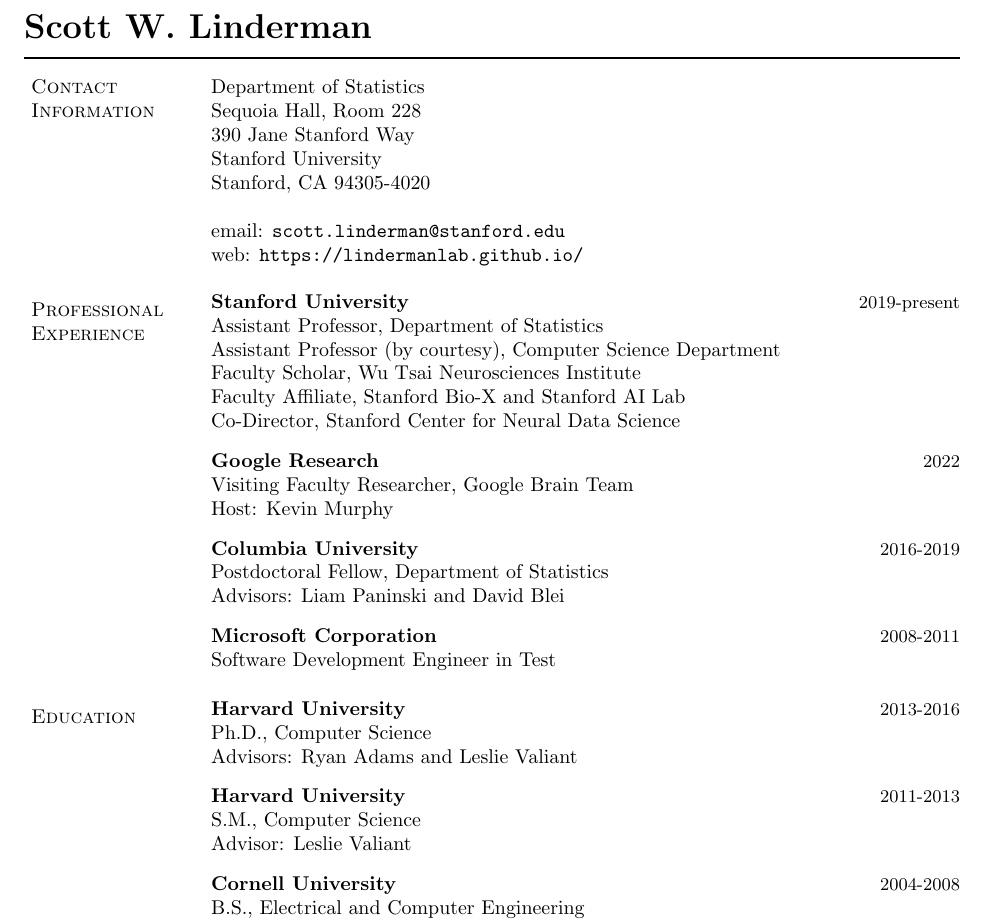
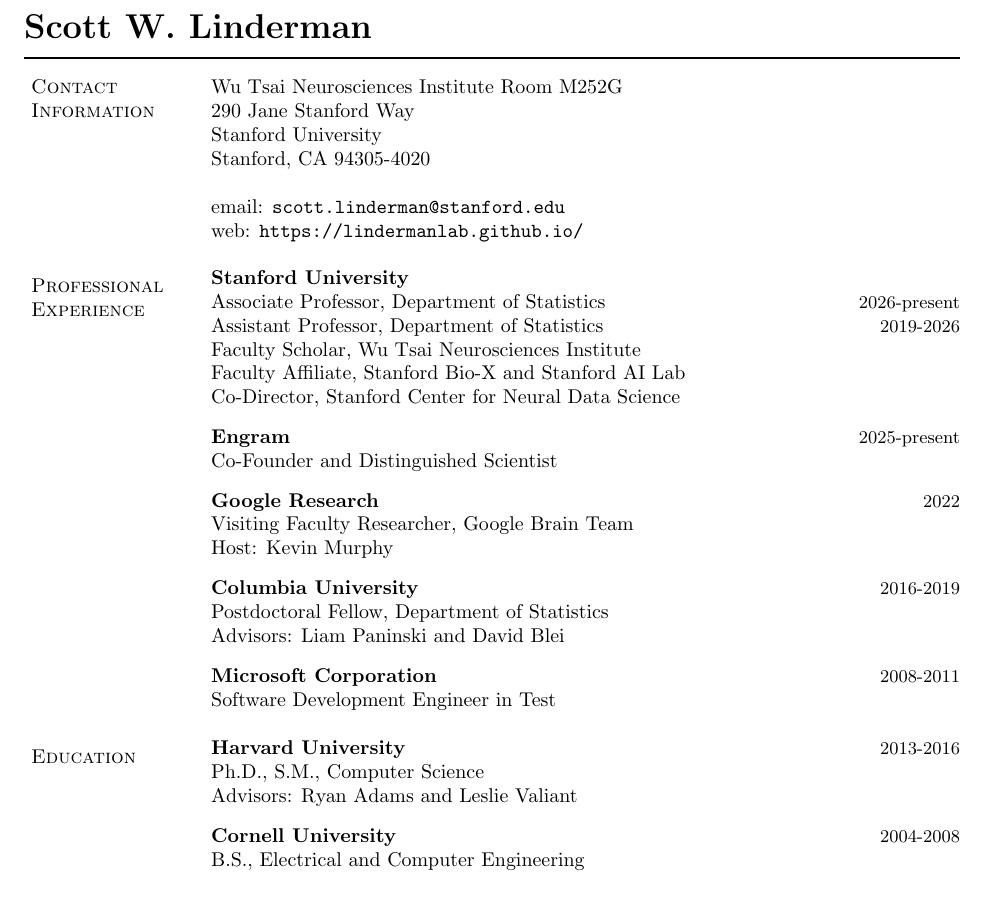
Before and after one commit to lindermanlab/lindermanlab.github.io, a LaTeX CV (cv/cv.tex): part of page 1 of 16, cut so that both start at the same text, the shorter picture padded with empty space. Compiled offline with pdfLaTeX.

Commit message:
updating cv

```diff
--- a/cv/cv.tex
+++ b/cv/cv.tex
@@ -324,9 +324,8 @@
 \section{Contact Information}
 
 % Address box
-Department of Statistics\\
-Sequoia Hall, Room 228\\
-390 Jane Stanford Way\\
+Wu Tsai Neurosciences Institute Room M252G\\
+290 Jane Stanford Way\\
 Stanford University\\
 Stanford, CA 94305-4020\\
 \\
@@ -340,12 +339,17 @@
 
 \section{Professional Experience}
 \parbox{\textwidth}{%
-  \textbf{Stanford University}  \hfill {\small 2019-present}\\
-  Assistant Professor, Department of Statistics\\
-  Assistant Professor (by courtesy), Computer Science Department\\
+  \textbf{Stanford University} \\
+  Associate Professor, Department of Statistics \hfill {\small 2026-present} \\
+  Assistant Professor, Department of Statistics \hfill {\small 2019-2026} \\
   Faculty Scholar, Wu Tsai Neurosciences Institute\\
   Faculty Affiliate, Stanford Bio-X and Stanford AI Lab\\
   Co-Director, Stanford Center for Neural Data Science\\
+}
+\\
+\parbox{\textwidth}{%
+  \textbf{Engram}  \hfill {\small 2025-present}\\
+  Co-Founder and Distinguished Scientist \\
 }
 \\
 \parbox{\textwidth}{%
@@ -369,16 +373,16 @@
 \section{Education}
 \parbox{\textwidth}{%
   \textbf{Harvard University} \hfill {\small 2013-2016}\\
-  Ph.D., Computer Science\\
+  Ph.D., S.M., Computer Science\\
   Advisors: Ryan Adams and Leslie Valiant\\
 }
 \\
-\parbox{\textwidth}{%
-  \textbf{Harvard University} \hfill {\small 2011-2013}\\
-  S.M., Computer Science\\
-  Advisor: Leslie Valiant\\
-}
-\\
+%\parbox{\textwidth}{%
+%  \textbf{Harvard University} \hfill {\small 2011-2013}\\
+%  S.M., Computer Science\\
+%  Advisor: Leslie Valiant\\
+%}
+%\\
 \parbox{\textwidth}{%
   \textbf{Cornell University} \hfill {\small 2004-2008}\\
   B.S., Electrical and Computer Engineering \\
```
Also changed, not shown: cv/cv.pdf.
